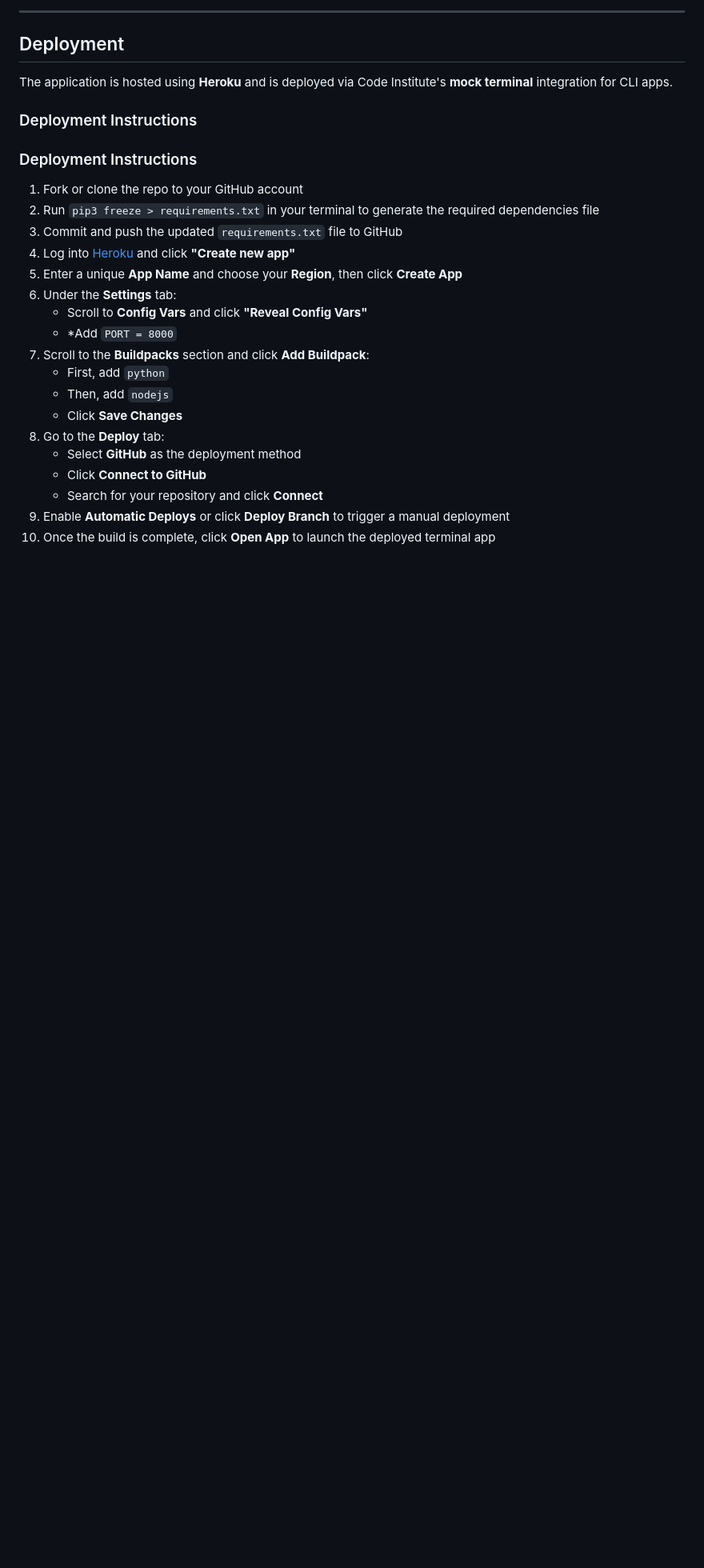
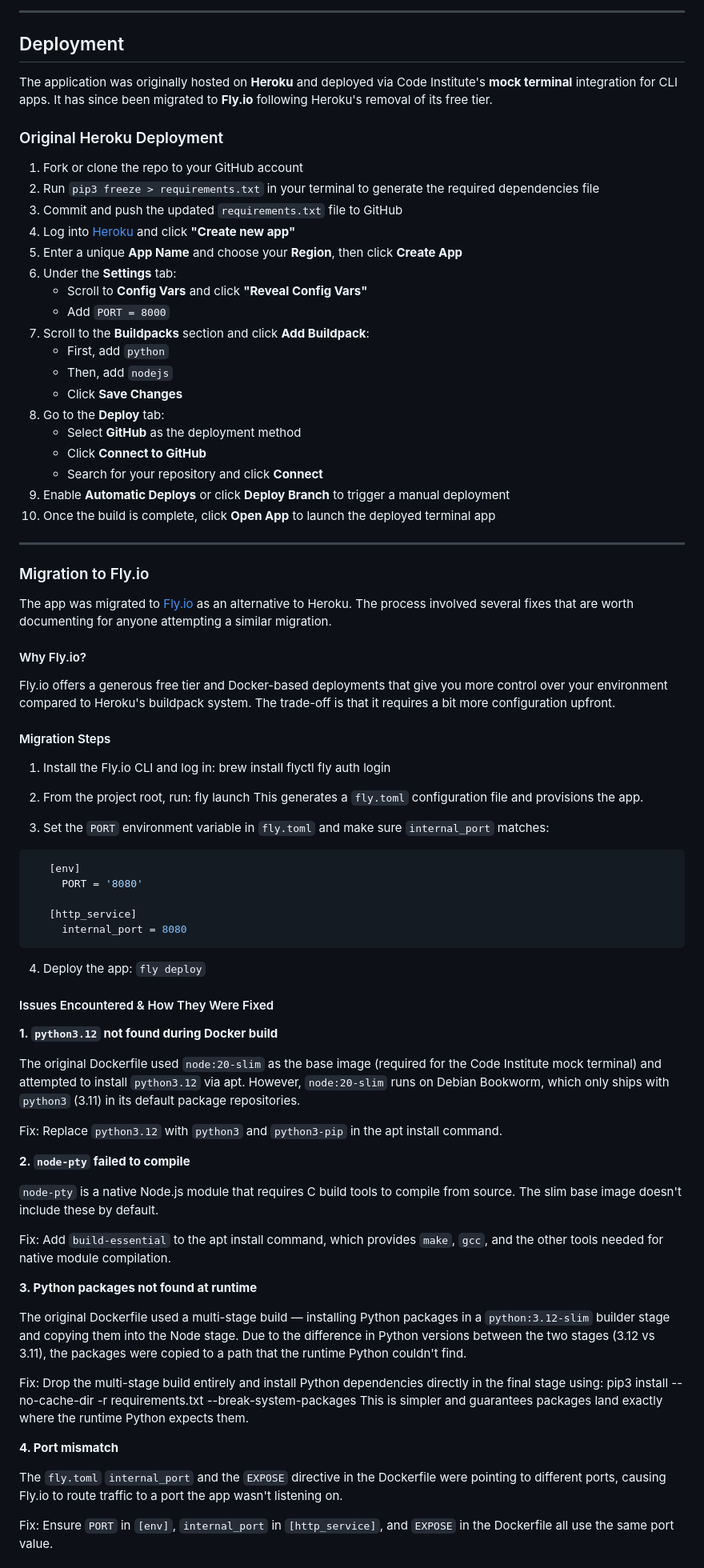
Before and after one commit to BlvckKryptonite/currency_converter_cli, a Markdown page: README.md, the part around one of its changes. Shown at 80% size. Rendered like a GitHub page; blank space fills up the shorter version.

Commit message:
Updated documentation to include migration details from Heroku to Fly.io

````diff
--- a/README.md
+++ b/README.md
@@ -131,10 +131,9 @@ python3 run.py
 
 ## Deployment
 
-The application is hosted using **Heroku** and is deployed via Code Institute's **mock terminal** integration for CLI apps.
+The application was originally hosted on **Heroku** and deployed via Code Institute's **mock terminal** integration for CLI apps. It has since been migrated to **Fly.io** following Heroku's removal of its free tier.
 
-### Deployment Instructions
-### Deployment Instructions
+### Original Heroku Deployment
 
 1. Fork or clone the repo to your GitHub account
 2. Run `pip3 freeze > requirements.txt` in your terminal to generate the required dependencies file
@@ -143,7 +142,7 @@ The application is hosted using **Heroku** and is deployed via Code Institute's
 5. Enter a unique **App Name** and choose your **Region**, then click **Create App**
 6. Under the **Settings** tab:
    - Scroll to **Config Vars** and click **"Reveal Config Vars"**
-   - *Add `PORT = 8000`
+   - Add `PORT = 8000`
 7. Scroll to the **Buildpacks** section and click **Add Buildpack**:
    - First, add `python`
    - Then, add `nodejs`
@@ -155,3 +154,63 @@ The application is hosted using **Heroku** and is deployed via Code Institute's
 9. Enable **Automatic Deploys** or click **Deploy Branch** to trigger a manual deployment
 10. Once the build is complete, click **Open App** to launch the deployed terminal app
 
+---
+
+### Migration to Fly.io
+
+The app was migrated to [Fly.io](https://fly.io) as an alternative to Heroku. The process involved several fixes that are worth documenting for anyone attempting a similar migration.
+
+#### Why Fly.io?
+
+Fly.io offers a generous free tier and Docker-based deployments that give you more control over your environment compared to Heroku's buildpack system. The trade-off is that it requires a bit more configuration upfront.
+
+#### Migration Steps
+
+1. Install the Fly.io CLI and log in:
+brew install flyctl
+fly auth login
+
+2. From the project root, run:
+fly launch
+   This generates a `fly.toml` configuration file and provisions the app.
+
+3. Set the `PORT` environment variable in `fly.toml` and make sure `internal_port` matches:
+```toml
+   [env]
+     PORT = '8080'
+
+   [http_service]
+     internal_port = 8080
+```
+
+4. Deploy the app:
+`fly deploy`
+
+#### Issues Encountered & How They Were Fixed
+
+**1. `python3.12` not found during Docker build**
+
+The original Dockerfile used `node:20-slim` as the base image (required for the Code Institute mock terminal) and attempted to install `python3.12` via apt. However, `node:20-slim` runs on Debian Bookworm, which only ships with `python3` (3.11) in its default package repositories.
+
+Fix: Replace `python3.12` with `python3` and `python3-pip` in the apt install command.
+
+**2. `node-pty` failed to compile**
+
+`node-pty` is a native Node.js module that requires C build tools to compile from source. The slim base image doesn't include these by default.
+
+Fix: Add `build-essential` to the apt install command, which provides `make`, `gcc`, and the other tools needed for native module compilation.
+
+**3. Python packages not found at runtime**
+
+The original Dockerfile used a multi-stage build — installing Python packages in a `python:3.12-slim` builder stage and copying them into the Node stage. Due to the difference in Python versions between the two stages (3.12 vs 3.11), the packages were copied to a path that the runtime Python couldn't find.
+
+Fix: Drop the multi-stage build entirely and install Python dependencies directly in the final stage using:
+pip3 install --no-cache-dir -r requirements.txt --break-system-packages
+This is simpler and guarantees packages land exactly where the runtime Python expects them.
+
+**4. Port mismatch**
+
+The `fly.toml` `internal_port` and the `EXPOSE` directive in the Dockerfile were pointing to different ports, causing Fly.io to route traffic to a port the app wasn't listening on.
+
+Fix: Ensure `PORT` in `[env]`, `internal_port` in `[http_service]`, and `EXPOSE` in the Dockerfile all use the same port value.
+
````
Also changed, not shown: other parts of README.md (+27 -1 lines).
